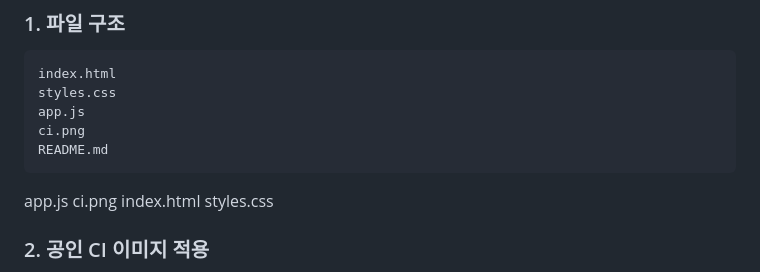
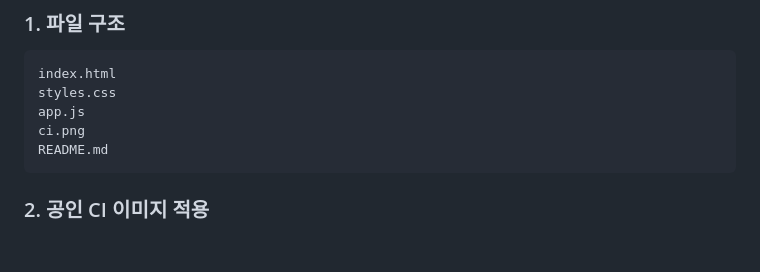
Before and after one commit to khkang-hub/-Demo-SeoulMetro-AX-Assignment, a Markdown page: README.md, the part around the change. GitHub-like rendering; blank space fills up the shorter version.

````diff
--- a/README.md
+++ b/README.md
@@ -230,11 +230,6 @@ ci.png
 README.md
 ```
 
-app.js
-ci.png
-index.html
-styles.css
-
 ### 2. 공인 CI 이미지 적용
 
 공식 홈페이지에서 캡처한 서울교통공사 CI 이미지를 `ci.png`라는 파일명으로 저장하여 `index.html`과 같은 위치에 업로드한다. `index.html`에서는 다음 코드로 이미지를 불러온다.
````
